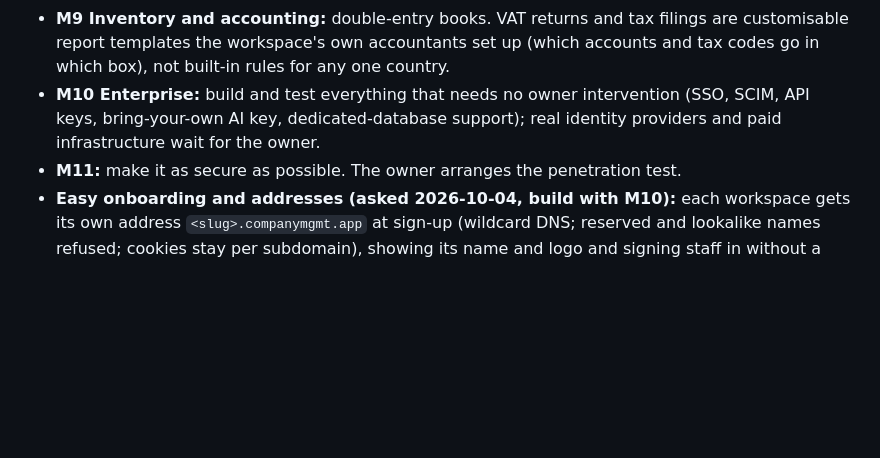
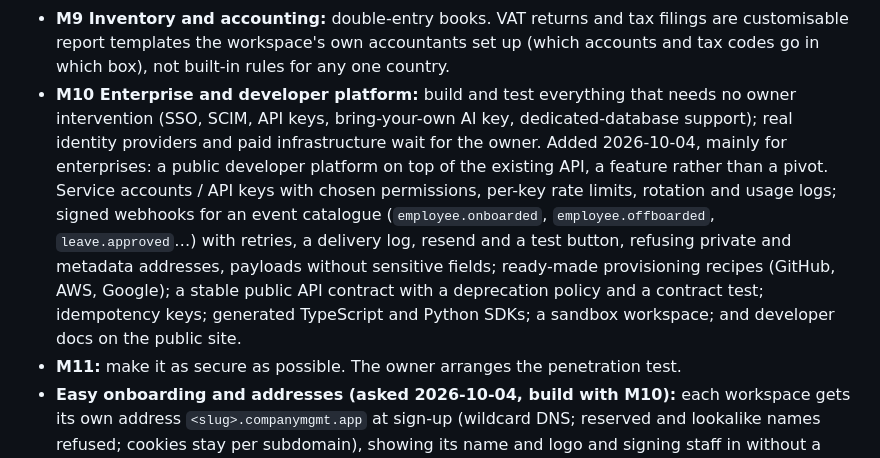
Before and after one commit to omikhan4901/companymgmt, a Markdown page: docs/PROGRESS.md, the part around the change. Drawn GitHub-style; blank space fills up the shorter version.

Commit message:
docs: add the developer platform to M10

```diff
--- a/docs/PROGRESS.md
+++ b/docs/PROGRESS.md
@@ -30,9 +30,18 @@ input; list what does under "Blocked on the owner".
 - **M9 Inventory and accounting:** double-entry books. VAT returns and tax filings are
   customisable report templates the workspace's own accountants set up (which accounts
   and tax codes go in which box), not built-in rules for any one country.
-- **M10 Enterprise:** build and test everything that needs no owner intervention (SSO,
-  SCIM, API keys, bring-your-own AI key, dedicated-database support); real identity
-  providers and paid infrastructure wait for the owner.
+- **M10 Enterprise and developer platform:** build and test everything that needs no
+  owner intervention (SSO, SCIM, API keys, bring-your-own AI key, dedicated-database
+  support); real identity providers and paid infrastructure wait for the owner.
+  Added 2026-10-04, mainly for enterprises: a public developer platform on top of the
+  existing API, a feature rather than a pivot. Service accounts / API keys with chosen
+  permissions, per-key rate limits, rotation and usage logs; signed webhooks for an event
+  catalogue (`employee.onboarded`, `employee.offboarded`, `leave.approved`…) with retries,
+  a delivery log, resend and a test button, refusing private and metadata addresses,
+  payloads without sensitive fields; ready-made provisioning recipes (GitHub, AWS,
+  Google); a stable public API contract with a deprecation policy and a contract test;
+  idempotency keys; generated TypeScript and Python SDKs; a sandbox workspace; and
+  developer docs on the public site.
 - **M11:** make it as secure as possible. The owner arranges the penetration test.
 - **Easy onboarding and addresses (asked 2026-10-04, build with M10):** each workspace gets
   its own address `<slug>.companymgmt.app` at sign-up (wildcard DNS; reserved and
```
Also changed, not shown: docs/IMPLEMENTATION_PLAN.md (+1 -1 lines).
